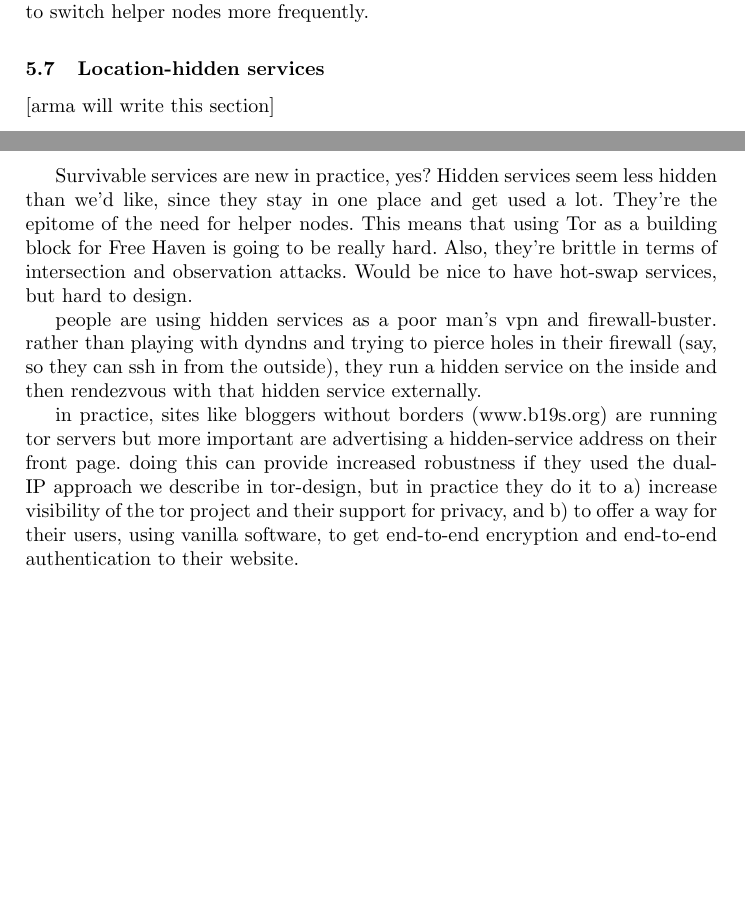
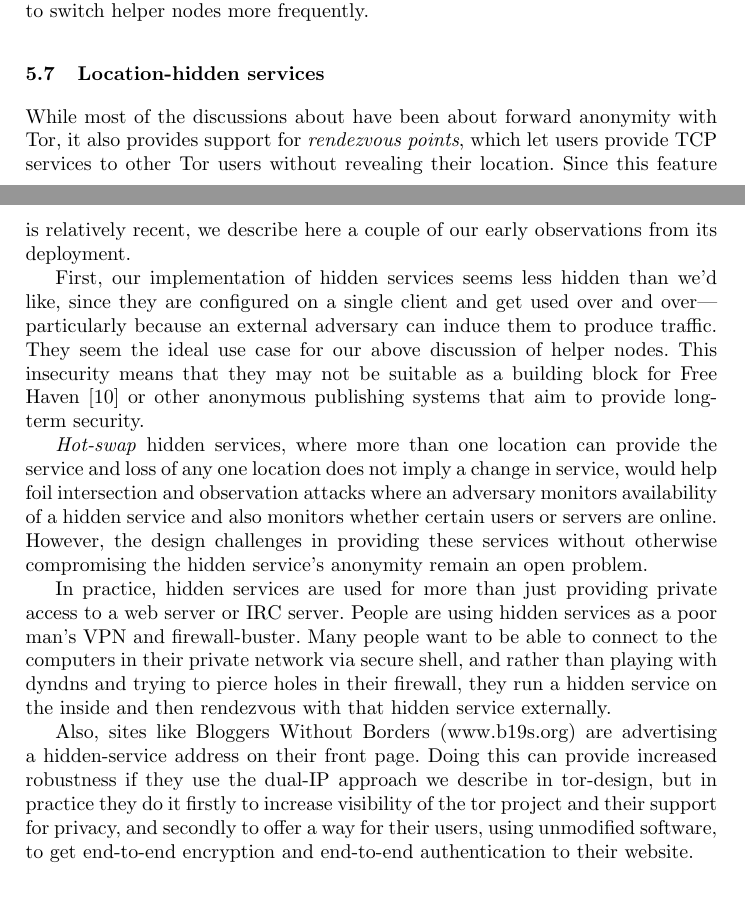
Before and after one commit to pruby/Tor-Mirror, a LaTeX thesis (doc/design-paper/challenges.tex): two parts of pages 17 and 18 of 27 before the commit and two parts of pages 17 and 18 of 28 after it, joined at a grey line, cut so that both start at the same text, the shorter picture padded with empty space. Compiled offline with pdfLaTeX.

Commit message:
add a hidden-services section
git-svn-id: https://svn.torproject.org/svn/tor/trunk@3518 55e972cd-5a19-0410-ae62-a4d7a52db4cd

```diff
--- a/doc/design-paper/challenges.tex
+++ b/doc/design-paper/challenges.tex
@@ -1043,30 +1044,44 @@ force their users to switch helper nodes more frequently.
 
 \subsection{Location-hidden services}
 
-[arma will write this section]
+While most of the discussions about have been about forward anonymity
+with Tor, it also provides support for \emph{rendezvous points}, which
+let users provide TCP services to other Tor users without revealing
+their location. Since this feature is relatively recent, we describe here
+a couple of our early observations from its deployment.
 
-Survivable services are new in practice, yes? Hidden services seem
-less hidden than we'd like, since they stay in one place and get used
-a lot. They're the epitome of the need for helper nodes. This means
-that using Tor as a building block for Free Haven is going to be really
-hard. Also, they're brittle in terms of intersection and observation
-attacks. Would be nice to have hot-swap services, but hard to design.
+First, our implementation of hidden services seems less hidden than we'd
+like, since they are configured on a single client and get used over
+and over---particularly because an external adversary can induce them to
+produce traffic. They seem the ideal use case for our above discussion
+of helper nodes. This insecurity means that they may not be suitable as
+a building block for Free Haven~\cite{freehaven-berk} or other anonymous
+publishing systems that aim to provide long-term security.
+%Also, they're brittle in terms of intersection and observation attacks.
 
-people are using hidden services as a poor man's vpn and firewall-buster.
-rather than playing with dyndns and trying to pierce holes in their
-firewall (say, so they can ssh in from the outside), they run a hidden
-service on the inside and then rendezvous with that hidden service
-externally.
+\emph{Hot-swap} hidden services, where more than one location can
+provide the service and loss of any one location does not imply a
+change in service, would help foil intersection and observation attacks
+where an adversary monitors availability of a hidden service and also
+monitors whether certain users or servers are online. However, the design
+challenges in providing these services without otherwise compromising
+the hidden service's anonymity remain an open problem.
 
-in practice, sites like bloggers without borders (www.b19s.org) are
-running tor servers but more important are advertising a hidden-service
-address on their front page. doing this can provide increased robustness
-if they used the dual-IP approach we describe in tor-design, but in
-practice they do it to a) increase visibility of the tor project and their
-support for privacy, and b) to offer a way for their users, using vanilla
-software, to get end-to-end encryption and end-to-end authentication to
-their website.
+In practice, hidden services are used for more than just providing private
+access to a web server or IRC server. People are using hidden services
+as a poor man's VPN and firewall-buster. Many people want to be able
+to connect to the computers in their private network via secure shell,
+and rather than playing with dyndns and trying to pierce holes in their
+firewall, they run a hidden service on the inside and then rendezvous
+with that hidden service externally.
 
+Also, sites like Bloggers Without Borders (www.b19s.org) are advertising
+a hidden-service address on their front page. Doing this can provide
+increased robustness if they use the dual-IP approach we describe in
+tor-design, but in practice they do it firstly to increase visibility
+of the tor project and their support for privacy, and secondly to offer
+a way for their users, using unmodified software, to get end-to-end
+encryption and end-to-end authentication to their website.
 
 \subsection{Trust and discovery}
 
```
Also changed, not shown: doc/design-paper/challenges.tex (13 more changed lines).
